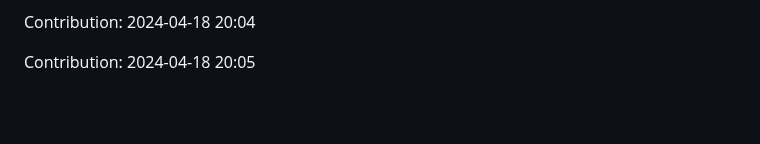
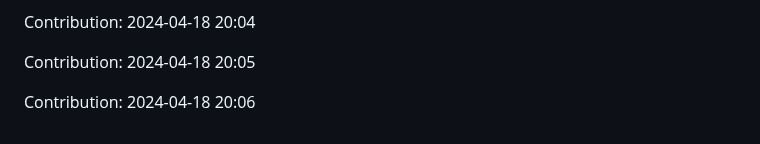
Before and after one commit to orion9ftf/ruby, a Markdown page: README.md, the part around the change. GitHub-like rendering; blank space fills up the shorter version.

Commit message:
"Contribution: 2024-04-18 20:06"

```diff
--- a/README.md
+++ b/README.md
@@ -1255,3 +1255,5 @@ Contribution: 2024-04-18 20:03
 Contribution: 2024-04-18 20:04
 
 Contribution: 2024-04-18 20:05
+
+Contribution: 2024-04-18 20:06
```
